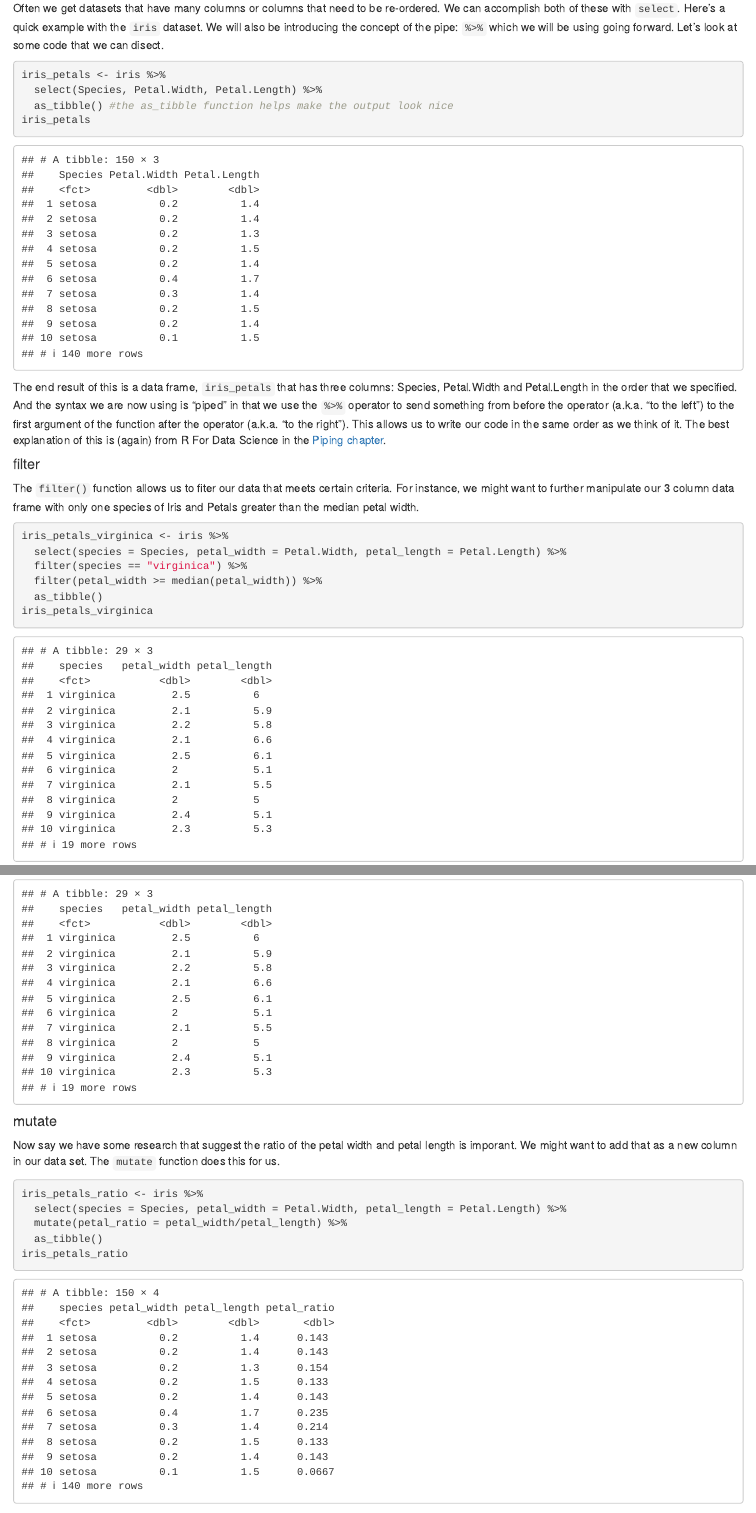
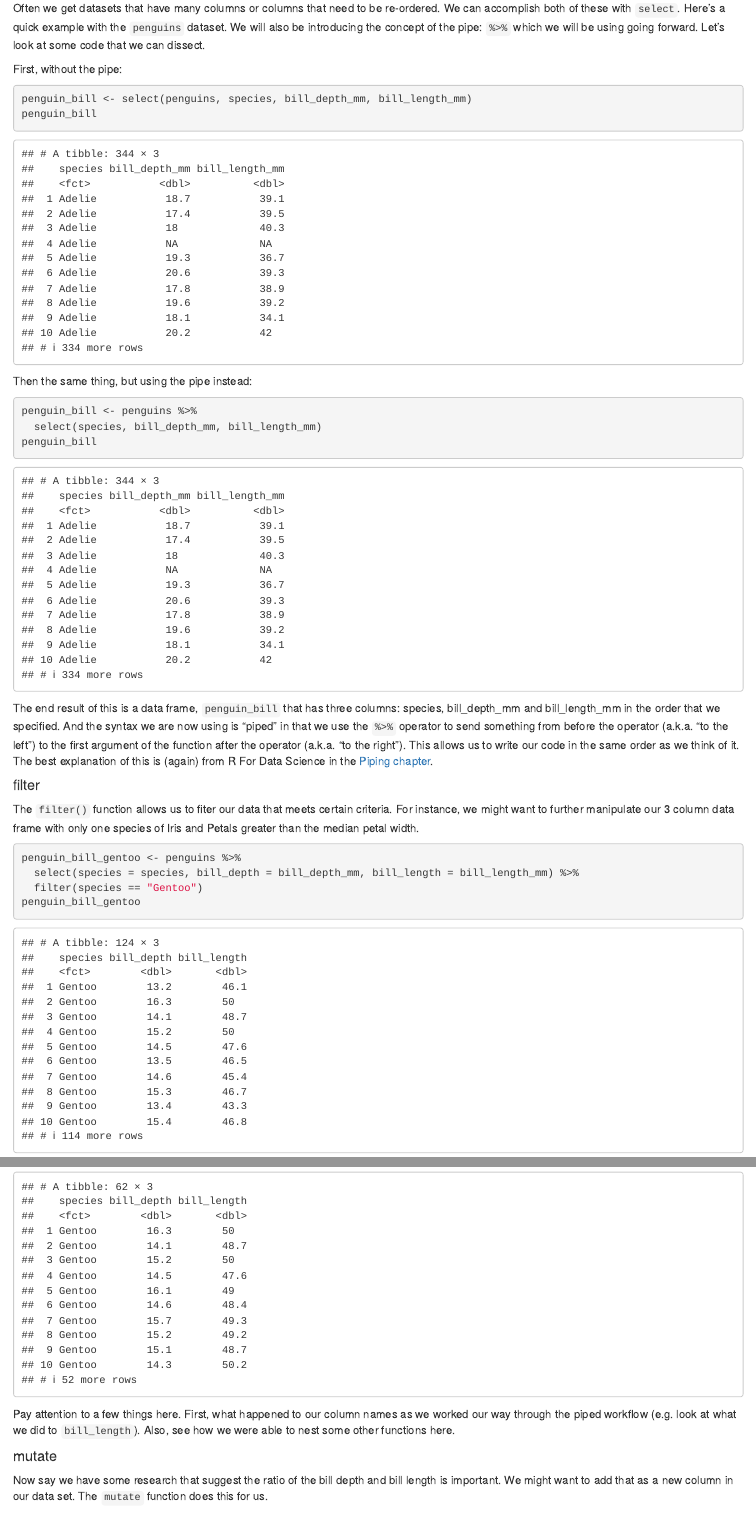
Before and after one commit to jhollist/nerrs_r, an R Markdown document (lessons/03_tidy_data_in_r_2.Rmd): the page in a window 1100 px wide, from 920 px down, and a second part further down, joined at a grey line. Rendered offline with R 4.5, knitr and Pandoc, with nearby package versions.

Commit message:
new render

````diff
--- a/lessons/03_tidy_data_in_r_2.Rmd
+++ b/lessons/03_tidy_data_in_r_2.Rmd
@@ -1,3 +1,8 @@
+---
+output: html_document
+editor_options:
+  chunk_output_type: console
+---
 ```{r setup, echo=FALSE, warning=FALSE, purl=FALSE, message=FALSE}
 library(knitr)
 options(repos="http://cran.rstudio.com/")
@@ -55,26 +61,32 @@ There are a lot of different ways to manipulate data in R, but one that is part
 
 #### select
 
-Often we get datasets that have many columns or columns that need to be re-ordered.  We can accomplish both of these with `select`.  Here's a quick example with the `iris` dataset.  We will also be introducing the concept of the pipe: `%>%` which we will be using going forward.  Let's look at some code that we can disect.
+Often we get datasets that have many columns or columns that need to be re-ordered.  We can accomplish both of these with `select`.  Here's a quick example with the `penguins` dataset.  We will also be introducing the concept of the pipe: `%>%` which we will be using going forward.  Let's look at some code that we can dissect.
+
+First, without the pipe:
 
 ```{r}
-iris_petals <- iris %>%
-  select(Species, Petal.Width, Petal.Length) %>%
-  as_tibble() #the as_tibble function helps make the output look nice
-iris_petals
+penguin_bill <- select(penguins, species, bill_depth_mm, bill_length_mm)
+penguin_bill
 ```
 
-The end result of this is a data frame, `iris_petals` that has three columns: Species, Petal.Width and Petal.Length in the order that we specified.  And the syntax we are now using is "piped" in that we use the `%>%` operator to send something from before the operator (a.k.a. "to the left") to the first argument of the function after the operator (a.k.a. "to the right").  This allows us to write our code in the same order as we think of it.  The best explanation of this is (again) from R For Data Science in the [Piping chapter](http://r4ds.had.co.nz/pipes.html).
+Then the same thing, but using the pipe instead:
+
+```{r}
+penguin_bill <- penguins %>%
+  select(species, bill_depth_mm, bill_length_mm)
+penguin_bill
+```
+
+The end result of this is a data frame, `penguin_bill` that has three columns: species,  bill_depth_mm and bill_length_mm in the order that we specified.  And the syntax we are now using is "piped" in that we use the `%>%` operator to send something from before the operator (a.k.a. "to the left") to the first argument of the function after the operator (a.k.a. "to the right").  This allows us to write our code in the same order as we think of it.  The best explanation of this is (again) from R For Data Science in the [Piping chapter](http://r4ds.had.co.nz/pipes.html).
 
 #### filter
 
 The `filter()` function allows us to fiter our data that meets certain criteria.  For instance, we might want to further manipulate our 3 column data frame with only one species of Iris and Petals greater than the median petal width.
 
 ```{r}
-iris_petals_virginica <- iris %>%
-  select(species = Species, petal_width = Petal.Width, petal_length = Petal.Length) %>%
-  filter(species == "virginica") %>%
-  filter(petal_width >= median(petal_width)) %>%
-  as_tibble()
-iris_petals_virginica
+penguin_bill_gentoo <- penguins %>%
+  select(species = species, bill_depth = bill_depth_mm, bill_length = bill_length_mm) %>%
+  filter(species == "Gentoo")
+penguin_bill_gentoo
 ```
@@ -81,11 +104,7 @@ iris_petals_virginica
+Pay attention to a few things here.  First, what happened to our column names as we worked our way through the piped workflow (e.g. look at what we did to `bill_length`).  Also, see how we were able to nest some other functions here.
 
 #### mutate
 
-Now say we have some research that suggest the ratio of the petal width and petal length is imporant.  We might want to add that as a new column in our data set.  The `mutate` function does this for us.
+Now say we have some research that suggest the ratio of the bill depth and bill length is important.  We might want to add that as a new column in our data set.  The `mutate` function does this for us.
 
 ```{r}
-iris_petals_ratio <- iris %>%
-  select(species = Species, petal_width = Petal.Width, petal_length = Petal.Length) %>%
-  mutate(petal_ratio = petal_width/petal_length) %>%
-  as_tibble()
-iris_petals_ratio
````
Also changed, not shown: lessons/03_tidy_data_in_r_2.md, lessons/03_tidy_data_in_r_2.Rmd (16 more changed lines).
